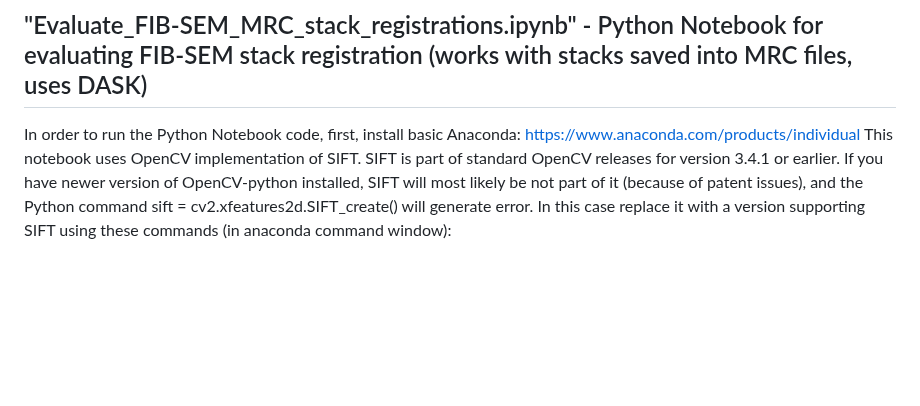
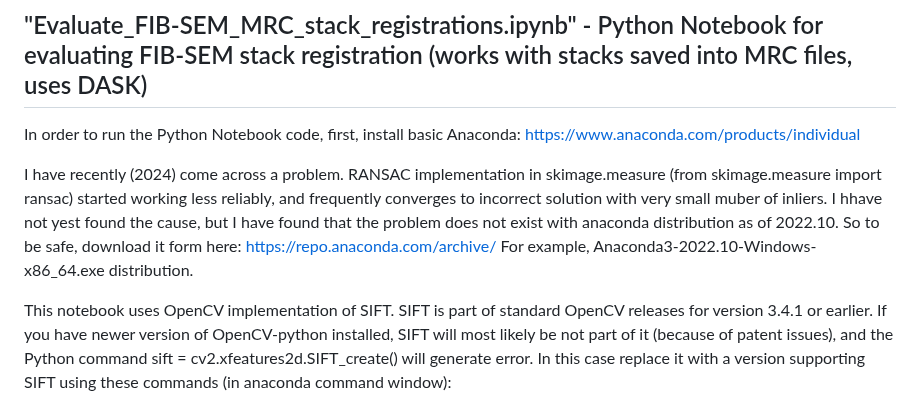
Before and after one commit to gleb-shtengel/FIB-SEM, a Markdown page: README.md, the part around the change. Rendered like a GitHub page; blank space fills up the shorter version.

Commit message:
Updated README.md and the notebook

```diff
--- a/README.md
+++ b/README.md
@@ -18,6 +18,13 @@ The main features of this workflow:
 
 In order to run the Python Notebook code, first, install basic Anaconda:
 https://www.anaconda.com/products/individual
+
+I have recently (2024) come across a problem. RANSAC implementation in skimage.measure (from skimage.measure import ransac) started working less reliably, and frequently converges to incorrect solution with very small muber of inliers.
+I hhave not yest found the cause, but I have found that the problem does not exist with anaconda distribution as of 2022.10.
+So to be safe, download it form here:
+https://repo.anaconda.com/archive/
+For example, Anaconda3-2022.10-Windows-x86_64.exe distribution.
+
 This notebook uses OpenCV implementation of SIFT. SIFT is part of standard OpenCV releases for version 3.4.1 or earlier. If you have newer version of OpenCV-python installed, SIFT will most likely be not part of it (because of patent issues), and the Python command sift = cv2.xfeatures2d.SIFT_create() will generate error. In this case replace it with a version supporting SIFT using these commands (in anaconda command window):
 
 Uninstall the OpenCV:
```
